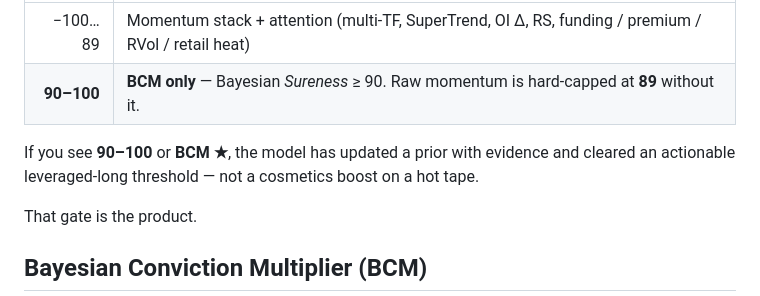
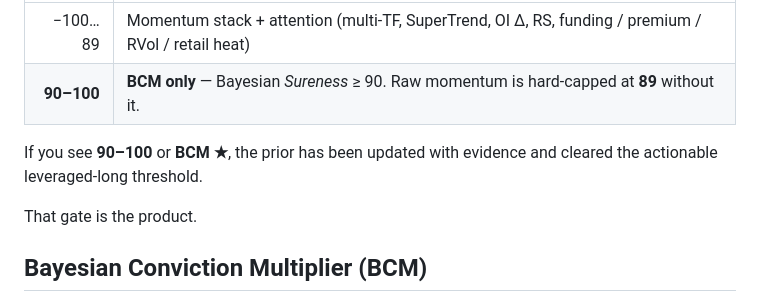
Before and after one commit to Millennialinformaticist/Bayesian.xyz, a Markdown page: README.md, the part around the change. Rendered like a GitHub page.

Commit message:
README: drop AI-sounding cosmetics/hot-tape line

```diff
--- a/README.md
+++ b/README.md
@@ -13,7 +13,7 @@ Most screeners print a high score when price + OI + trend look hot. That is nece
 | −100…89 | Momentum stack + attention (multi-TF, SuperTrend, OI Δ, RS, funding / premium / RVol / retail heat) |
 | **90–100** | **BCM only** — Bayesian *Sureness* ≥ 90. Raw momentum is hard-capped at **89** without it. |
 
-If you see **90–100** or **BCM ★**, the model has updated a prior with evidence and cleared an actionable leveraged-long threshold — not a cosmetics boost on a hot tape.
+If you see **90–100** or **BCM ★**, the prior has been updated with evidence and cleared the actionable leveraged-long threshold.
 
 That gate is the product.
 
```
